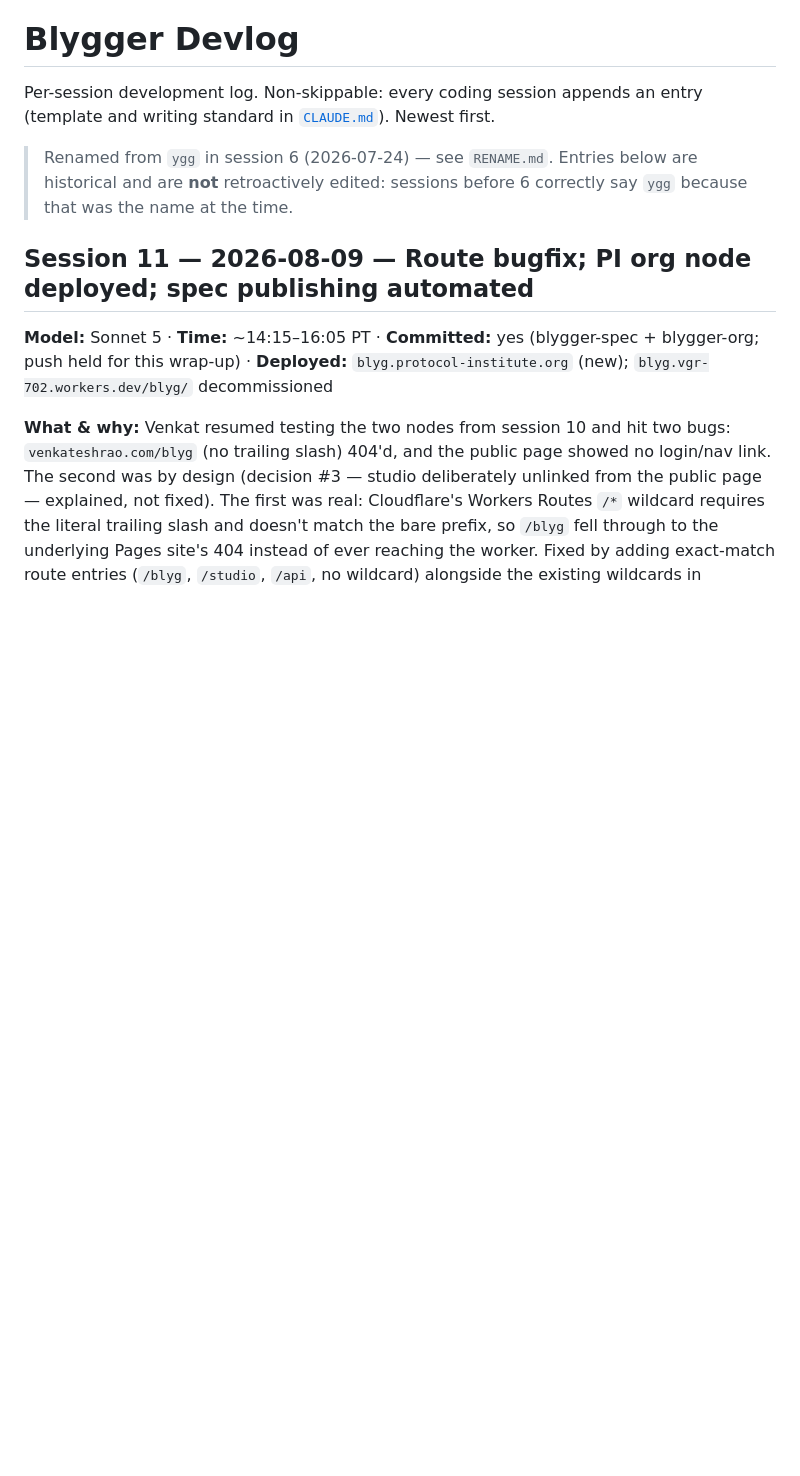
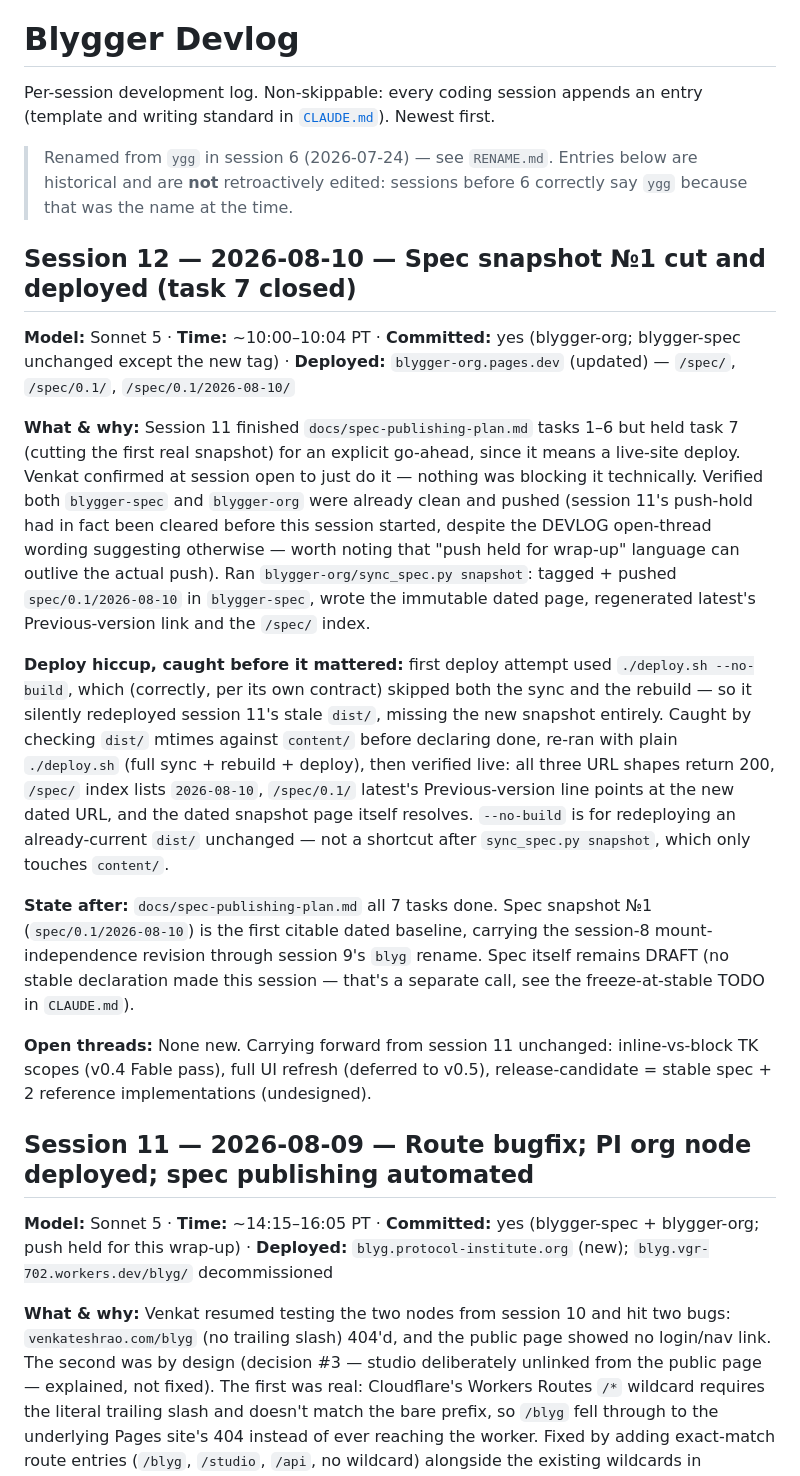
Before and after one commit to blygger/blygger-spec, a Markdown page: DEVLOG.md, the part around the change. Drawn GitHub-style; blank space fills up the shorter version.

Commit message:
Session 12 devlog entry; close task 7 in TODO
Records the spec-publishing-plan.md task 7 execution (snapshot cut and
deployed, see blygger-org commit 46aae12) and the --no-build deploy
hiccup caught mid-session.

Co-Authored-By: Claude Sonnet 5 <noreply@anthropic.com>
Claude-Session: https://claude.ai/code/session_014nSQqm83mACa9kKDCHnFcZ

```diff
--- a/DEVLOG.md
+++ b/DEVLOG.md
@@ -6,6 +6,17 @@ Per-session development log. Non-skippable: every coding session appends an entr
 > Renamed from `ygg` in session 6 (2026-07-24) — see `RENAME.md`. Entries below are
 > historical and are **not** retroactively edited: sessions before 6 correctly say
 > `ygg` because that was the name at the time.
+
+## Session 12 — 2026-08-10 — Spec snapshot №1 cut and deployed (task 7 closed)
+**Model:** Sonnet 5 · **Time:** ~10:00–10:04 PT · **Committed:** yes (blygger-org; blygger-spec unchanged except the new tag) · **Deployed:** `blygger-org.pages.dev` (updated) — `/spec/`, `/spec/0.1/`, `/spec/0.1/2026-08-10/`
+
+**What & why:** Session 11 finished `docs/spec-publishing-plan.md` tasks 1–6 but held task 7 (cutting the first real snapshot) for an explicit go-ahead, since it means a live-site deploy. Venkat confirmed at session open to just do it — nothing was blocking it technically. Verified both `blygger-spec` and `blygger-org` were already clean and pushed (session 11's push-hold had in fact been cleared before this session started, despite the DEVLOG open-thread wording suggesting otherwise — worth noting that "push held for wrap-up" language can outlive the actual push). Ran `blygger-org/sync_spec.py snapshot`: tagged + pushed `spec/0.1/2026-08-10` in `blygger-spec`, wrote the immutable dated page, regenerated latest's Previous-version link and the `/spec/` index.
+
+**Deploy hiccup, caught before it mattered:** first deploy attempt used `./deploy.sh --no-build`, which (correctly, per its own contract) skipped both the sync and the rebuild — so it silently redeployed session 11's stale `dist/`, missing the new snapshot entirely. Caught by checking `dist/` mtimes against `content/` before declaring done, re-ran with plain `./deploy.sh` (full sync + rebuild + deploy), then verified live: all three URL shapes return 200, `/spec/` index lists `2026-08-10`, `/spec/0.1/` latest's Previous-version line points at the new dated URL, and the dated snapshot page itself resolves. `--no-build` is for redeploying an already-current `dist/` unchanged — not a shortcut after `sync_spec.py snapshot`, which only touches `content/`.
+
+**State after:** `docs/spec-publishing-plan.md` all 7 tasks done. Spec snapshot №1 (`spec/0.1/2026-08-10`) is the first citable dated baseline, carrying the session-8 mount-independence revision through session 9's `blyg` rename. Spec itself remains DRAFT (no stable declaration made this session — that's a separate call, see the freeze-at-stable TODO in `CLAUDE.md`).
+
+**Open threads:** None new. Carrying forward from session 11 unchanged: inline-vs-block TK scopes (v0.4 Fable pass), full UI refresh (deferred to v0.5), release-candidate = stable spec + 2 reference implementations (undesigned).
 
 ## Session 11 — 2026-08-09 — Route bugfix; PI org node deployed; spec publishing automated
 **Model:** Sonnet 5 · **Time:** ~14:15–16:05 PT · **Committed:** yes (blygger-spec + blygger-org; push held for this wrap-up) · **Deployed:** `blyg.protocol-institute.org` (new); `blyg.vgr-702.workers.dev/blyg/` decommissioned
```
Also changed, not shown: CLAUDE.md (+2 -2 lines).
